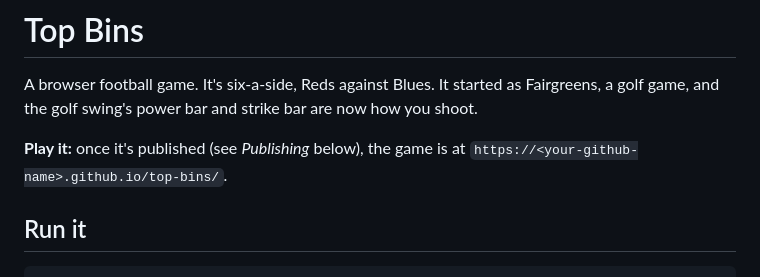
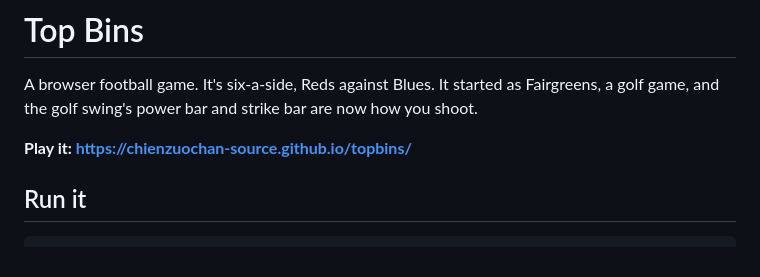
Before and after one commit to chienzuochan-source/topbins, a Markdown page: README.md, the part around the change. Drawn GitHub-style.

Commit message:
README: link to the playable game
Co-Authored-By: Claude Opus 5.5 <noreply@anthropic.com>
Claude-Session: https://claude.ai/code/session_01U9HFi26ZGAkLYia5sfkPJo

```diff
--- a/README.md
+++ b/README.md
@@ -2,7 +2,7 @@
 
 A browser football game. It's six-a-side, Reds against Blues. It started as Fairgreens, a golf game, and the golf swing's power bar and strike bar are now how you shoot.
 
-**Play it:** once it's published (see *Publishing* below), the game is at `https://<your-github-name>.github.io/top-bins/`.
+**Play it: https://chienzuochan-source.github.io/topbins/**
 
 ## Run it
 
```
